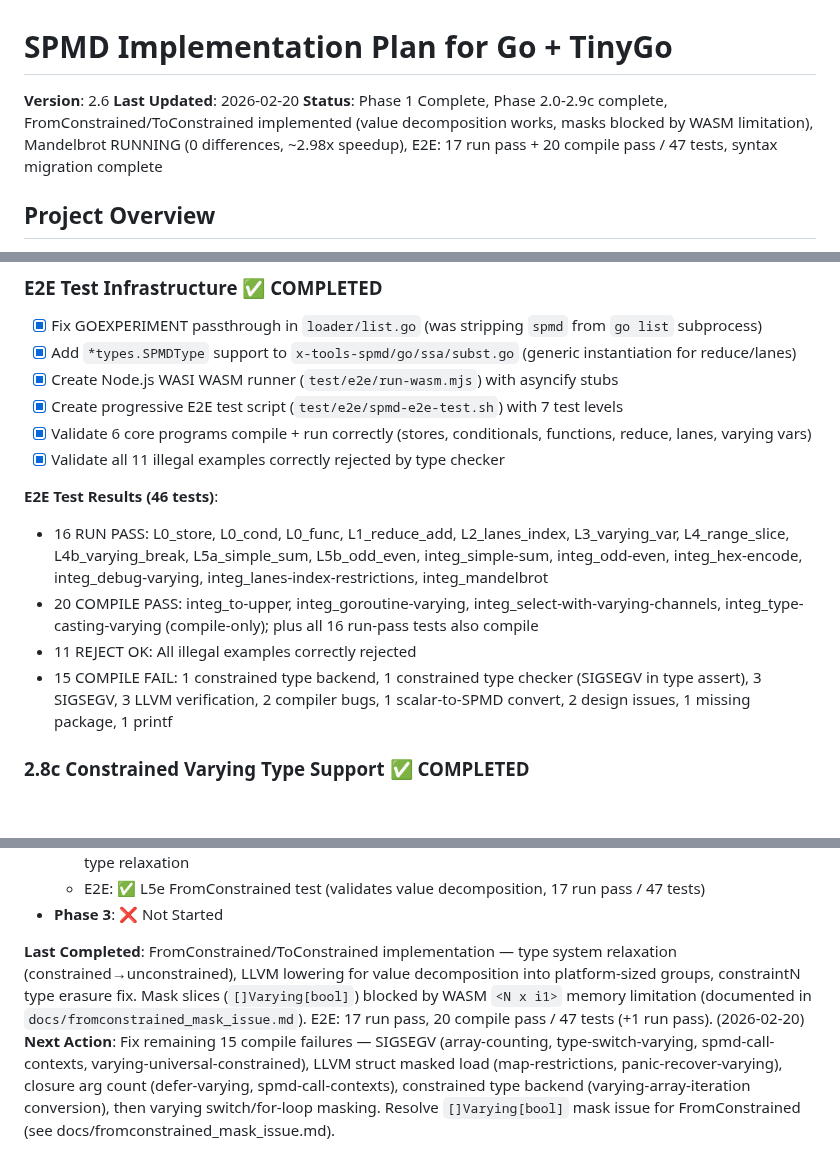
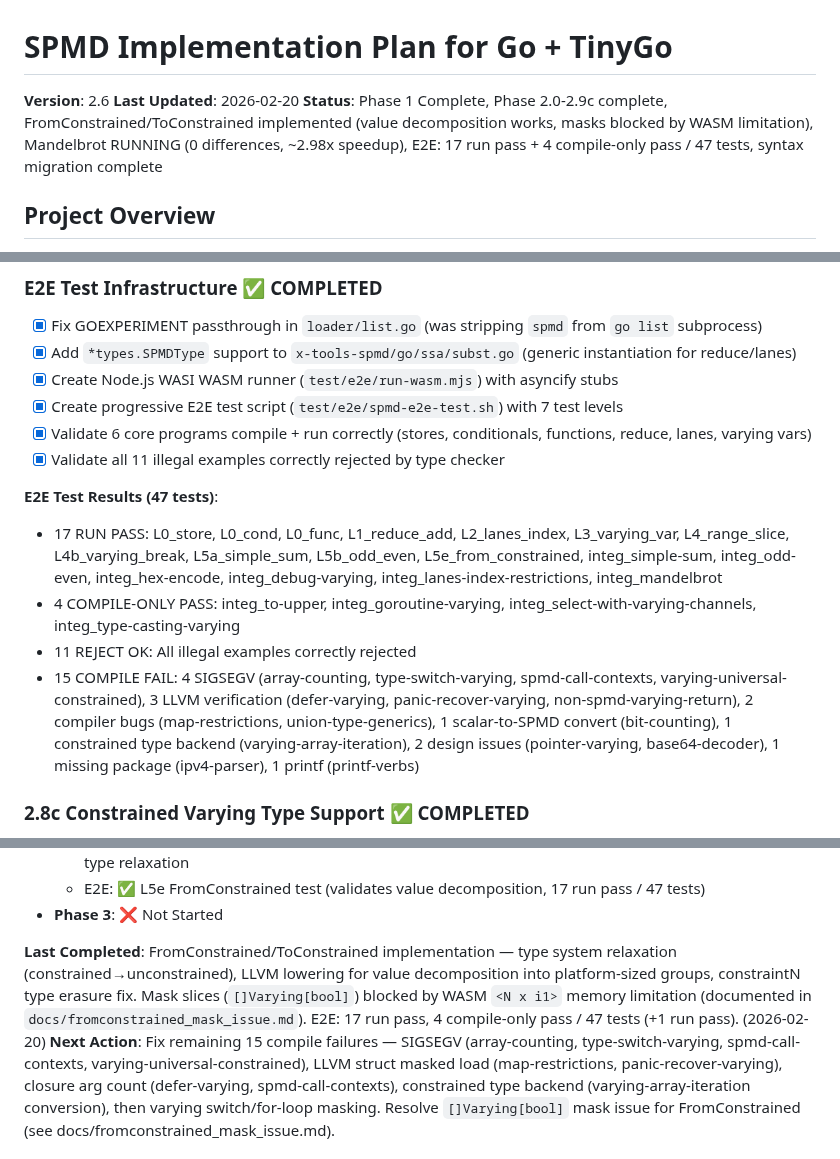
Before and after one commit to Bluebugs/go-spmd, a Markdown page: PLAN.md, 3 parts joined by grey strips. GitHub-like rendering; blank space fills up the shorter version.

```diff
--- a/PLAN.md
+++ b/PLAN.md
@@ -2,7 +2,7 @@
 
 **Version**: 2.6
 **Last Updated**: 2026-02-20
-**Status**: Phase 1 Complete, Phase 2.0-2.9c complete, FromConstrained/ToConstrained implemented (value decomposition works, masks blocked by WASM <N x i1> limitation), Mandelbrot RUNNING (0 differences, ~2.98x speedup), E2E: 17 run pass + 20 compile pass / 47 tests, syntax migration complete
+**Status**: Phase 1 Complete, Phase 2.0-2.9c complete, FromConstrained/ToConstrained implemented (value decomposition works, masks blocked by WASM <N x i1> limitation), Mandelbrot RUNNING (0 differences, ~2.98x speedup), E2E: 17 run pass + 4 compile-only pass / 47 tests, syntax migration complete
 
 ## Project Overview
 
@@ -739,11 +739,11 @@ Ported 10 `*_ext_spmd.go` files from types2 to go/types with full API translatio
 - [x] Validate 6 core programs compile + run correctly (stores, conditionals, functions, reduce, lanes, varying vars)
 - [x] Validate all 11 illegal examples correctly rejected by type checker
 
-**E2E Test Results (46 tests)**:
-- 16 RUN PASS: L0_store, L0_cond, L0_func, L1_reduce_add, L2_lanes_index, L3_varying_var, L4_range_slice, L4b_varying_break, L5a_simple_sum, L5b_odd_even, integ_simple-sum, integ_odd-even, integ_hex-encode, integ_debug-varying, integ_lanes-index-restrictions, integ_mandelbrot
-- 20 COMPILE PASS: integ_to-upper, integ_goroutine-varying, integ_select-with-varying-channels, integ_type-casting-varying (compile-only); plus all 16 run-pass tests also compile
+**E2E Test Results (47 tests)**:
+- 17 RUN PASS: L0_store, L0_cond, L0_func, L1_reduce_add, L2_lanes_index, L3_varying_var, L4_range_slice, L4b_varying_break, L5a_simple_sum, L5b_odd_even, L5e_from_constrained, integ_simple-sum, integ_odd-even, integ_hex-encode, integ_debug-varying, integ_lanes-index-restrictions, integ_mandelbrot
+- 4 COMPILE-ONLY PASS: integ_to-upper, integ_goroutine-varying, integ_select-with-varying-channels, integ_type-casting-varying
 - 11 REJECT OK: All illegal examples correctly rejected
-- 15 COMPILE FAIL: 1 constrained type backend, 1 constrained type checker (SIGSEGV in type assert), 3 SIGSEGV, 3 LLVM verification, 2 compiler bugs, 1 scalar-to-SPMD convert, 2 design issues, 1 missing package, 1 printf
+- 15 COMPILE FAIL: 4 SIGSEGV (array-counting, type-switch-varying, spmd-call-contexts, varying-universal-constrained), 3 LLVM verification (defer-varying, panic-recover-varying, non-spmd-varying-return), 2 compiler bugs (map-restrictions, union-type-generics), 1 scalar-to-SPMD convert (bit-counting), 1 constrained type backend (varying-array-iteration), 2 design issues (pointer-varying, base64-decoder), 1 missing package (ipv4-parser), 1 printf (printf-verbs)
 
 ### 2.8c Constrained Varying Type Support ✅ COMPLETED
 
@@ -1064,7 +1064,7 @@ Ported 10 `*_ext_spmd.go` files from types2 to go/types with full API translatio
   - E2E: ✅ L5e FromConstrained test (validates value decomposition, 17 run pass / 47 tests)
 - **Phase 3**: ❌ Not Started
 
-**Last Completed**: FromConstrained/ToConstrained implementation — type system relaxation (constrained→unconstrained), LLVM lowering for value decomposition into platform-sized groups, constraintN type erasure fix. Mask slices (`[]Varying[bool]`) blocked by WASM `<N x i1>` memory limitation (documented in `docs/fromconstrained_mask_issue.md`). E2E: 17 run pass, 20 compile pass / 47 tests (+1 run pass). (2026-02-20)
+**Last Completed**: FromConstrained/ToConstrained implementation — type system relaxation (constrained→unconstrained), LLVM lowering for value decomposition into platform-sized groups, constraintN type erasure fix. Mask slices (`[]Varying[bool]`) blocked by WASM `<N x i1>` memory limitation (documented in `docs/fromconstrained_mask_issue.md`). E2E: 17 run pass, 4 compile-only pass / 47 tests (+1 run pass). (2026-02-20)
 **Next Action**: Fix remaining 15 compile failures — SIGSEGV (array-counting, type-switch-varying, spmd-call-contexts, varying-universal-constrained), LLVM struct masked load (map-restrictions, panic-recover-varying), closure arg count (defer-varying, spmd-call-contexts), constrained type backend (varying-array-iteration conversion), then varying switch/for-loop masking. Resolve `[]Varying[bool]` mask issue for FromConstrained (see docs/fromconstrained_mask_issue.md).
 
 ### Recent Major Achievements (Phase 1.5 Extensions)
```
Also changed, not shown: CLAUDE.md (+6 -6 lines).
